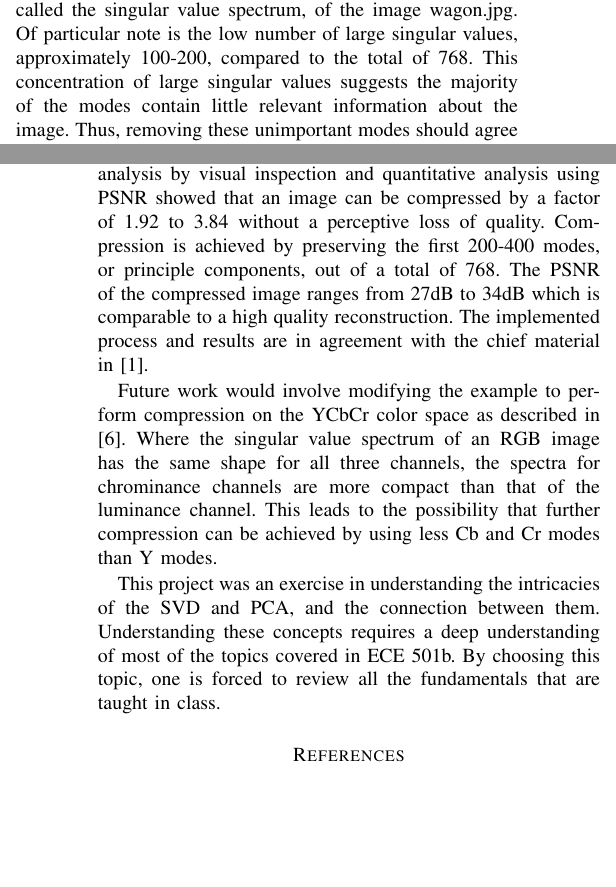
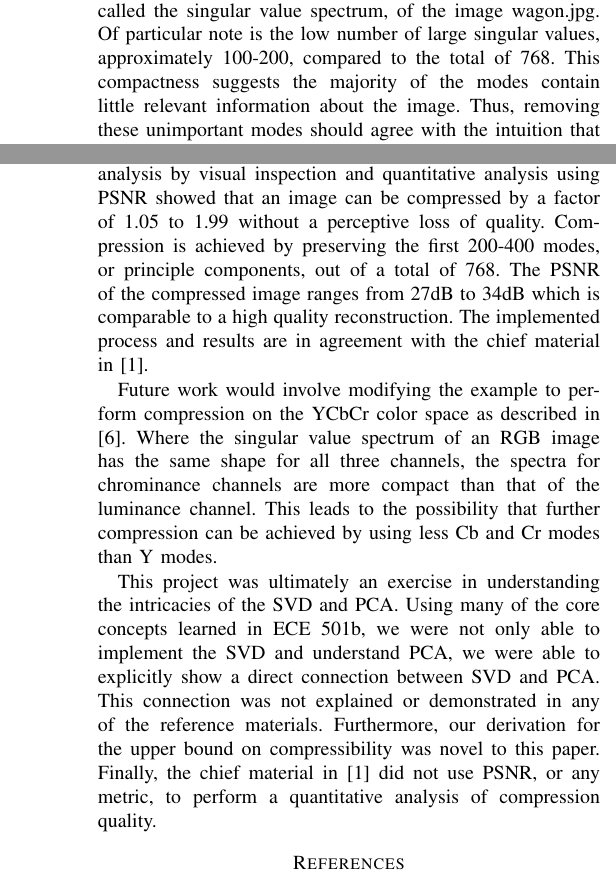
Before and after one commit to osowatzke/ECE501B_Final_Project, a LaTeX paper (LateX/report.tex): two parts of the columns of pages 4 and 6 of 6 before the commit and two parts of the columns of pages 5 and 6 of 6 after it, joined at a grey line, cut so that both start at the same text, the shorter picture padded with empty space. Compiled offline with pdfLaTeX.

Commit message:
Final grammar check and added Tharps recommendation to conclusion

```diff
--- a/LateX/report.tex
+++ b/LateX/report.tex
@@ -292,15 +292,15 @@ thoesens@arizona.edu}}
         \label{fig:showwagondiffr}
     \end{figure}
 
-    Shown in Figure \ref{fig:svalplot} is a plot of the singular values, also called the singular value spectrum, of the image wagon.jpg. Of particular note is the low number of large singular values, approximately 100-200, compared to the total of 768. This concentration of large singular values suggests the majority of the modes contain little relevant information about the image. Thus, removing these unimportant modes should agree with the intuition that images can be reduced in size while preserving the majority of the information content. Since the image is completely defined by the combination of all modes, the sum total of the singular values can be seen as a reasonable analog for the total information, or energy, contained in the image. Figure \ref{fig:svalenergyplot} shows the accumulation of energy as the number of modes representing the image increases from most to least significant. For example, to represent 80\% of the content of the image, the first 300 modes are needed.
+    Shown in Figure \ref{fig:svalplot} is a plot of the singular values, also called the singular value spectrum, of the image wagon.jpg. Of particular note is the low number of large singular values, approximately 100-200, compared to the total of 768. This compactness suggests the majority of the modes contain little relevant information about the image. Thus, removing these unimportant modes should agree with the intuition that images can be reduced in size while preserving the majority of the information content. Since the image is completely defined by the combination of all modes, the sum total of the singular values can be seen as a reasonable analog for the total information, or energy, contained in the image. Figure \ref{fig:svalenergyplot} shows the accumulation of energy as the number of modes representing the image increases from most to least significant. For example, to represent 80\% of the content of the image, the first 300 modes are needed.
 
-    The effect of additional modes can be seen in Figure \ref{fig:showwagondiffr}. There are clear signs of distortion when the number of representative modes is low, in the range of 10-20, but distortion appears to fade as the number of modes reaches 200-400. According to the cumulative energy plot in Figure \ref{fig:svalenergyplot}, this level of compression retains 68\% to 88\% of the information content of the image. A more quantitative measure of compressed image quality is peak signal-to-noise ratio (PSNR), defined in Equation \ref{eq:psnr}
+    The effect of additional modes can be seen in Figure \ref{fig:showwagondiffr}. There are clear signs of distortion when the number of representative modes is low, in the range of 10-20, but distortion appears to fade as the number of modes reaches 200-400. According to the cumulative energy plot in Figure \ref{fig:svalenergyplot}, this level of compression retains 68\% to 88\% of the information content of the image. A more quantitative measure of compressed image quality is peak signal-to-noise ratio (PSNR), defined in Equation (\ref{eq:psnr})
 
     \begin{equation}
     		\text{PSNR} = 10\text{log}_{10}\left(\frac{\text{peakval}^2}{\text{MSE}}\right)
     \label{eq:psnr}
     \end{equation}
-
+        %
     where peakval is the maximum representable value of the image's datatype - 8-bit integers in this example - and MSE is the mean squared error between the compressed image and original, uncompressed image.
 
 	\begin{figure}[t]
@@ -321,13 +321,11 @@ thoesens@arizona.edu}}
 
     \section{Conclusion}
 
-    In this paper we were able to show that the SVD and concepts from PCA could be implemented from scratch and used to solve the problem of image compression. A qualitative analysis by visual inspection and quantitative analysis using PSNR showed that an image can be compressed by a factor of 1.92 to 3.84 without a perceptive loss of quality. Compression is achieved by preserving the first 200-400 modes, or principle components, out of a total of 768. The PSNR of the compressed image ranges from 27dB to 34dB which is comparable to a high quality reconstruction. The implemented process and results are in agreement with the chief material in \cite{jaradet_svd_image_compression}.
+    In this paper we were able to show that the SVD and concepts from PCA could be implemented from scratch and used to solve the problem of image compression. A qualitative analysis by visual inspection and quantitative analysis using PSNR showed that an image can be compressed by a factor of 1.05 to 1.99 without a perceptive loss of quality. Compression is achieved by preserving the first 200-400 modes, or principle components, out of a total of 768. The PSNR of the compressed image ranges from 27dB to 34dB which is comparable to a high quality reconstruction. The implemented process and results are in agreement with the chief material in \cite{jaradet_svd_image_compression}.
 
     Future work would involve modifying the example to perform compression on the YCbCr color space as described in \cite{xu_color_conversion}. Where the singular value spectrum of an RGB image has the same shape for all three channels, the spectra for chrominance channels are more compact than that of the luminance channel. This leads to the possibility that further compression can be achieved by using less Cb and Cr modes than Y modes.
 
-    This project was an exercise in understanding the intricacies of the SVD and PCA, and the connection between them. Understanding these concepts requires a deep understanding of most of the topics covered in ECE 501b. By choosing this topic, one is forced to review all the fundamentals that are taught in class.
-
-    %Provide a summary and conclusion section in the report. How well did your example correlate or explain the concepts in the selected material? How would you modify your example to make it better? How did your selected project enhance your understanding of ECE 501b material?
+    This project was ultimately an exercise in understanding the intricacies of the SVD and PCA. Using many of the core concepts learned in ECE 501b, we were not only able to implement the SVD and understand PCA, we were able to explicitly show a direct connection between SVD and PCA. This connection was not explained or demonstrated in any of the reference materials. Furthermore, our derivation for the upper bound on compressibility was novel to this paper. Finally, the chief material in \cite{jaradet_svd_image_compression} did not use PSNR, or any metric, to perform a quantitative analysis of compression quality.
 
     \bibliography{sources}{}
     \bibliographystyle{ieeetr}
```
Also changed, not shown: LateX/report.tex (30 more changed lines).
